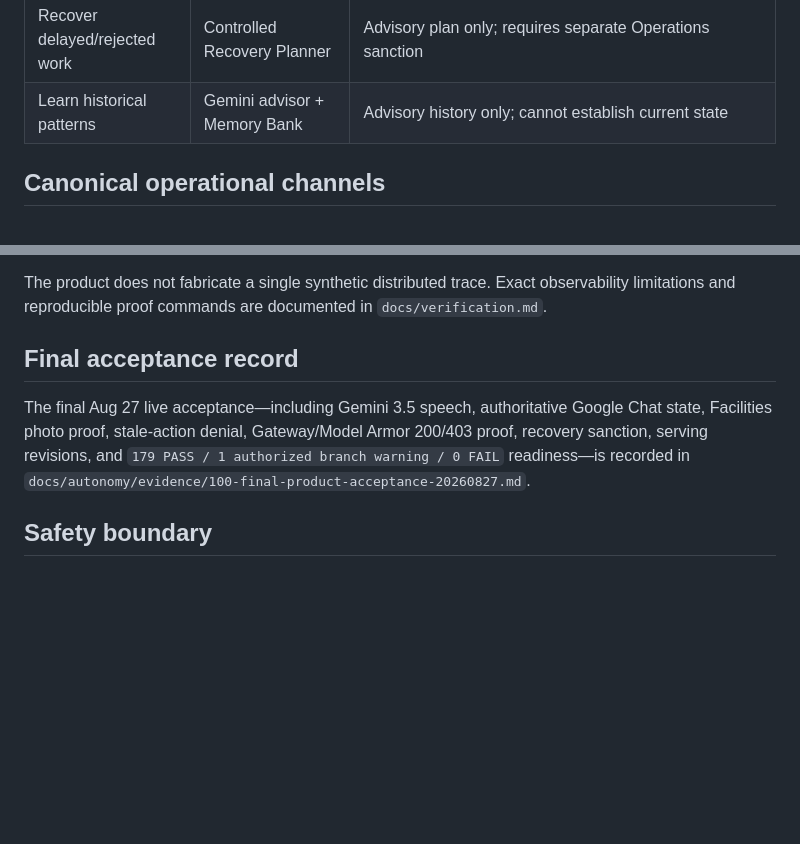
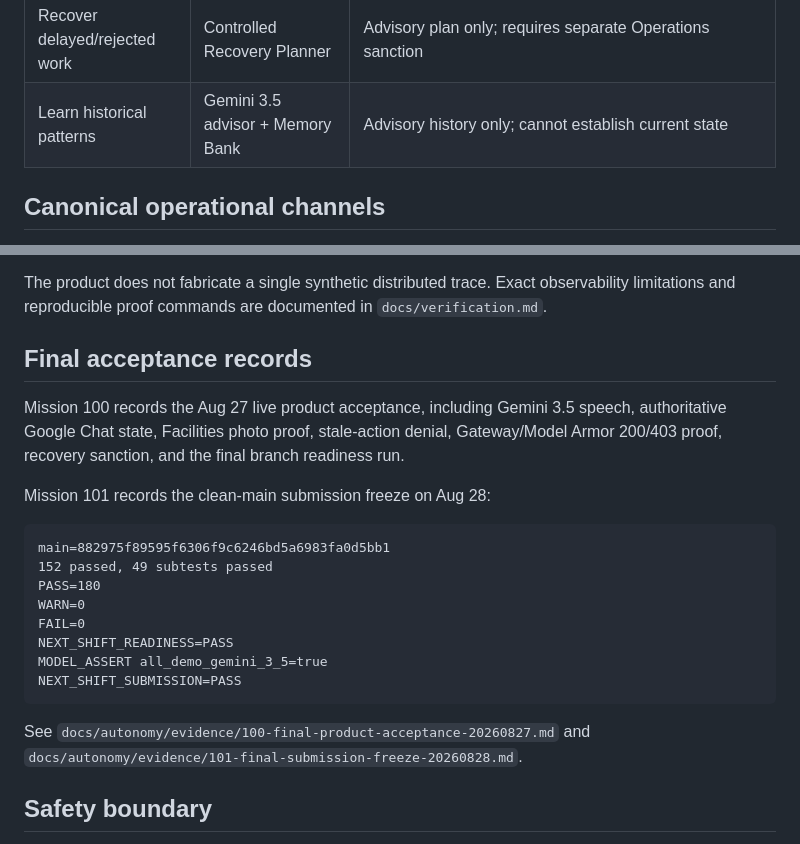
Before and after one commit to Paddyboy76/next-shift, a Markdown page: docs/architecture.md, 2 parts joined by grey strips. Drawn GitHub-style; blank space fills up the shorter version.

Commit message:
Update architecture for final submission freeze

````diff
--- a/docs/architecture.md
+++ b/docs/architecture.md
@@ -19,7 +19,7 @@ The product separates **reasoning** from **authority**. Gemini may interpret, tr
 | Inspect evidence quality | Independent Evidence Inspector | Evaluates exact evidence and persists PASS/FAIL |
 | Certify closure | Independent Verifier | Sole caller allowed to request `VERIFYING → CLOSED` |
 | Recover delayed/rejected work | Controlled Recovery Planner | Advisory plan only; requires separate Operations sanction |
-| Learn historical patterns | Gemini advisor + Memory Bank | Advisory history only; cannot establish current state |
+| Learn historical patterns | Gemini 3.5 advisor + Memory Bank | Advisory history only; cannot establish current state |
 
 ## Canonical operational channels
 
@@ -169,9 +169,24 @@ Operators and judges can inspect the system at two layers:
 
 The product does not fabricate a single synthetic distributed trace. Exact observability limitations and reproducible proof commands are documented in `docs/verification.md`.
 
-## Final acceptance record
+## Final acceptance records
 
-The final Aug 27 live acceptance—including Gemini 3.5 speech, authoritative Google Chat state, Facilities photo proof, stale-action denial, Gateway/Model Armor 200/403 proof, recovery sanction, serving revisions, and `179 PASS / 1 authorized branch warning / 0 FAIL` readiness—is recorded in `docs/autonomy/evidence/100-final-product-acceptance-20260827.md`.
+Mission 100 records the Aug 27 live product acceptance, including Gemini 3.5 speech, authoritative Google Chat state, Facilities photo proof, stale-action denial, Gateway/Model Armor 200/403 proof, recovery sanction, and the final branch readiness run.
+
+Mission 101 records the clean-main submission freeze on Aug 28:
+
+```text
+main=882975f89595f6306f9c6246bd5a6983fa0d5bb1
+152 passed, 49 subtests passed
+PASS=180
+WARN=0
+FAIL=0
+NEXT_SHIFT_READINESS=PASS
+MODEL_ASSERT all_demo_gemini_3_5=true
+NEXT_SHIFT_SUBMISSION=PASS
+```
+
+See `docs/autonomy/evidence/100-final-product-acceptance-20260827.md` and `docs/autonomy/evidence/101-final-submission-freeze-20260828.md`.
 
 ## Safety boundary
 
````
